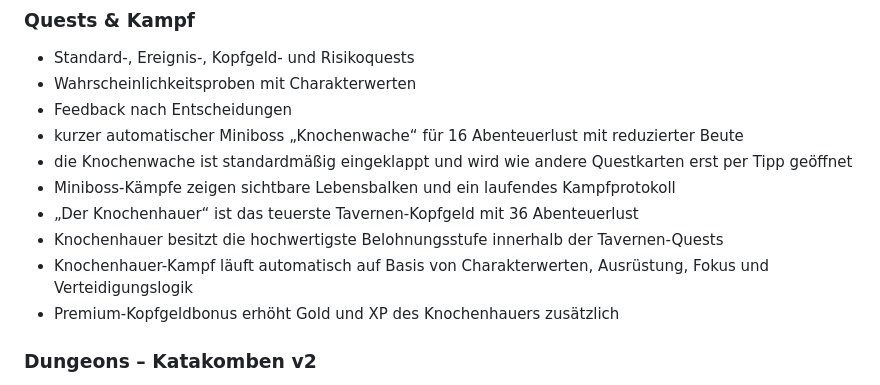
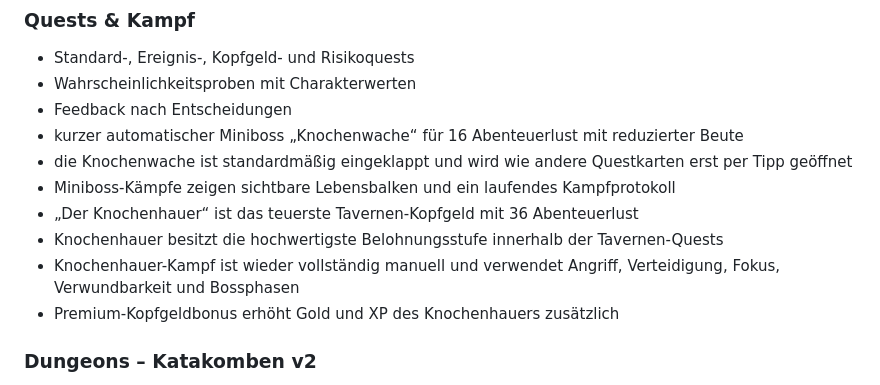
Before and after one commit to 1ordNero/Arcane-Quest, a Markdown page: README.md, the part around the change. Rendered like a GitHub page.

Commit message:
Document manual Knochenhauer combat

```diff
--- a/README.md
+++ b/README.md
@@ -24,7 +24,7 @@ Diese Beta ist als installierbare Progressive Web App (PWA) umgesetzt und auf Sm
 - Miniboss-Kämpfe zeigen sichtbare Lebensbalken und ein laufendes Kampfprotokoll
 - „Der Knochenhauer“ ist das teuerste Tavernen-Kopfgeld mit 36 Abenteuerlust
 - Knochenhauer besitzt die hochwertigste Belohnungsstufe innerhalb der Tavernen-Quests
-- Knochenhauer-Kampf läuft automatisch auf Basis von Charakterwerten, Ausrüstung, Fokus und Verteidigungslogik
+- Knochenhauer-Kampf ist wieder vollständig manuell und verwendet Angriff, Verteidigung, Fokus, Verwundbarkeit und Bossphasen
 - Premium-Kopfgeldbonus erhöht Gold und XP des Knochenhauers zusätzlich
 
 ### Dungeons – Katakomben v2
```
